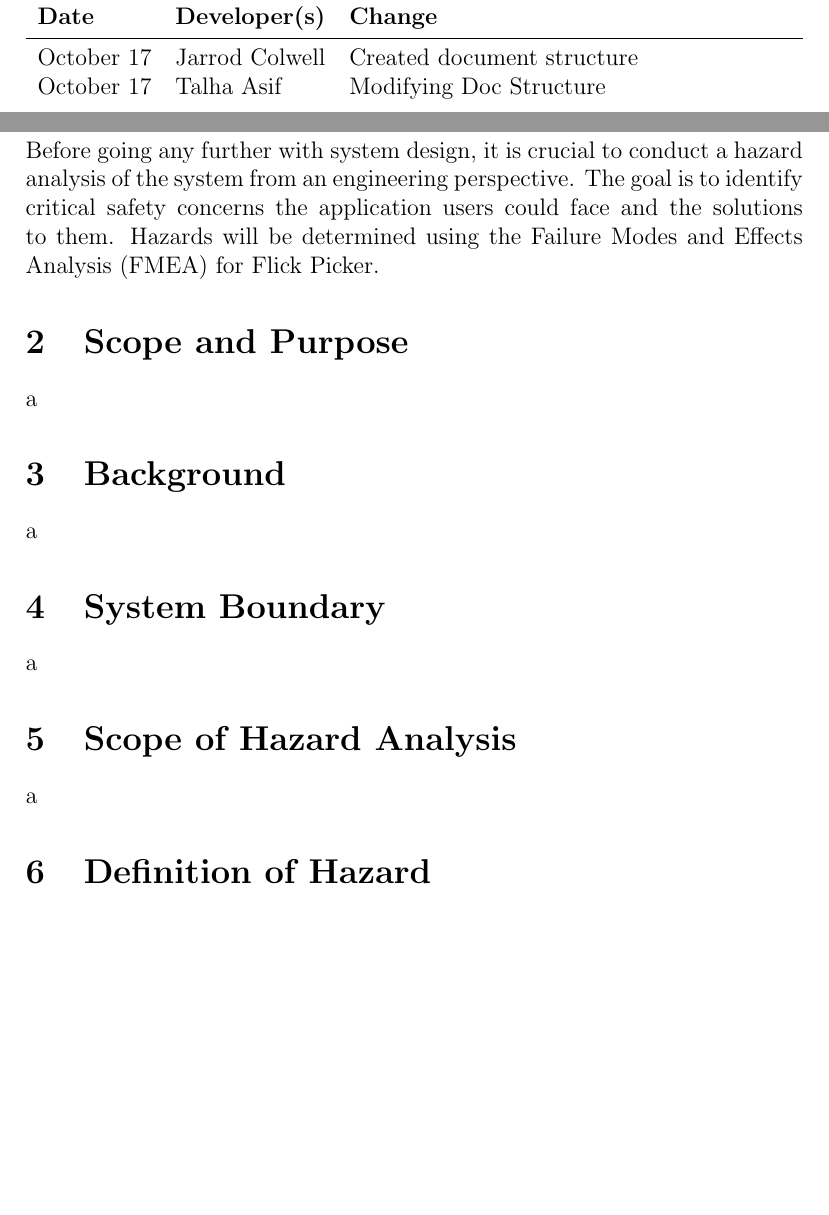
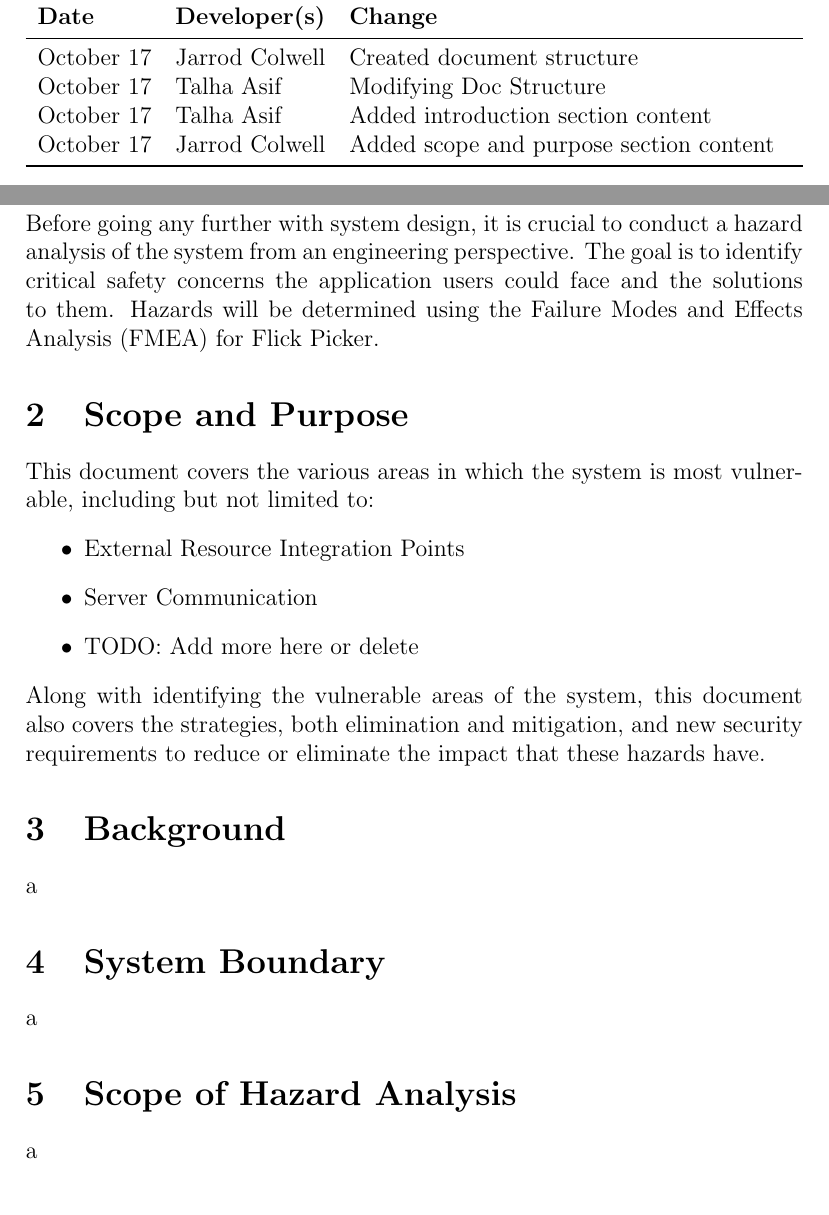
Before and after one commit to TAsif/Team7Project, a LaTeX document (docs/HazardAnalysis/HazardAnalysis.tex): two parts of pages 3 and 4 of 5, joined at a grey line, cut so that both start at the same text, the shorter picture padded with empty space. Compiled offline with pdfLaTeX.

Commit message:
Added scope and purpose section

```diff
--- a/docs/HazardAnalysis/HazardAnalysis.tex
+++ b/docs/HazardAnalysis/HazardAnalysis.tex
@@ -30,7 +30,8 @@
 		\midrule
 		October 17 & Jarrod Colwell & Created document structure\\
 		October 17 & Talha Asif & Modifying Doc Structure\\
-		... & ... & ...\\
+		October 17 & Talha Asif & Added introduction section content\\
+		October 17 & Jarrod Colwell & Added scope and purpose section content\\
 		\bottomrule
 		\end{tabularx}
 \end{table}
@@ -41,7 +42,13 @@
 Before going any further with system design, it is crucial to conduct a hazard analysis of the system from an engineering perspective. The goal is to identify critical safety concerns the application users could face and the solutions to them. Hazards will be determined using the Failure Modes and Effects Analysis (FMEA) for Flick Picker.
 
 \section{Scope and Purpose}
-a
+This document covers the various areas in which the system is most vulnerable, including but not limited to:
+\begin{itemize}
+	\item External Resource Integration Points
+	\item Server Communication
+	\item TODO: Add more here or delete
+\end{itemize}
+Along with identifying the vulnerable areas of the system, this document also covers the strategies, both elimination and mitigation, and new security requirements to reduce or eliminate the impact that these hazards have.
 
 \section{Background}
 a
```
Also changed, not shown: docs/HazardAnalysis/HazardAnalysis.pdf.
